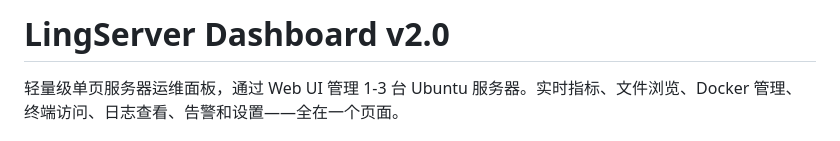
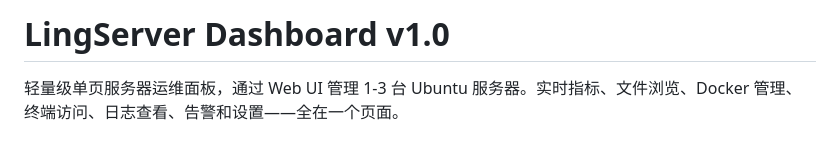
Before and after one commit to LINGLIYY/LingPanel, a Markdown page: README.md, the part around the change. GitHub-like rendering.

Commit message:
Update version in README from v2.0 to v1.0

```diff
--- a/README.md
+++ b/README.md
@@ -1,4 +1,4 @@
-# LingServer Dashboard v2.0
+# LingServer Dashboard v1.0
 
 轻量级单页服务器运维面板，通过 Web UI 管理 1-3 台 Ubuntu 服务器。实时指标、文件浏览、Docker 管理、终端访问、日志查看、告警和设置——全在一个页面。
 
```
